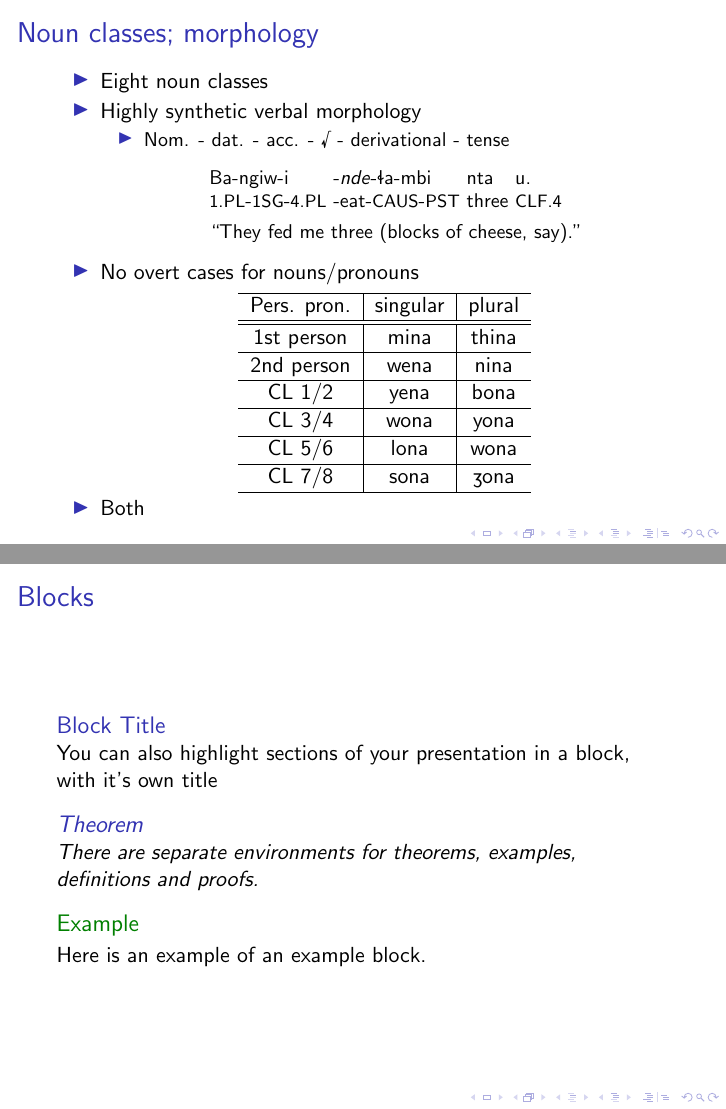
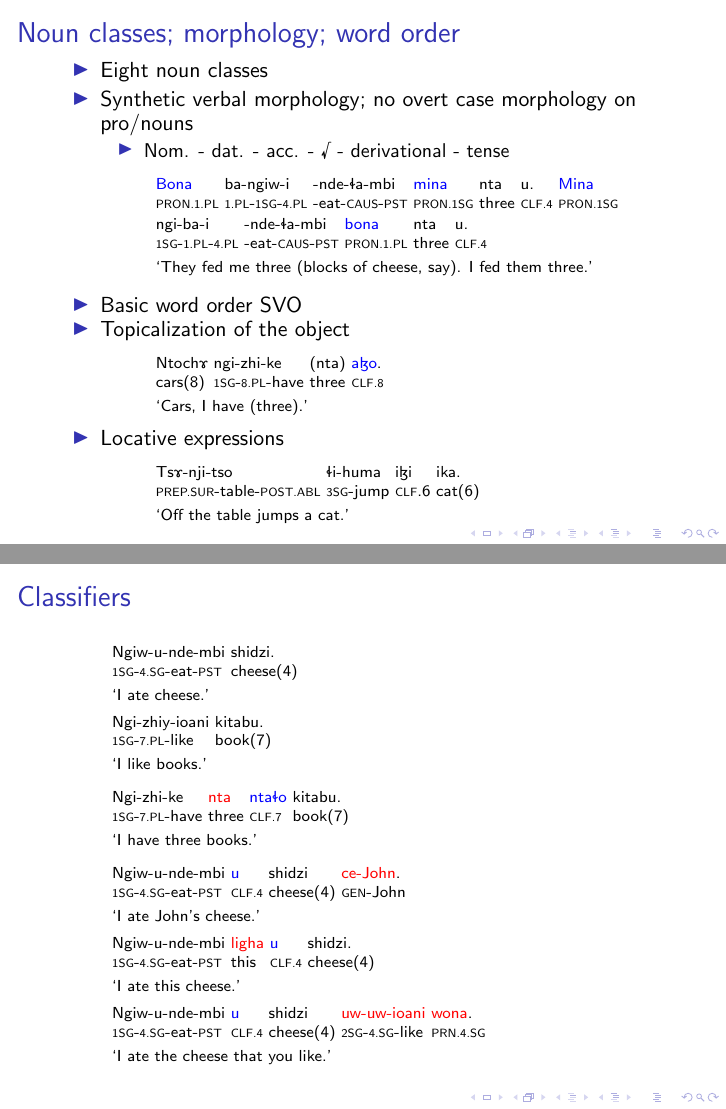
Before and after one commit to ming-zhang/ling242-ishiculu-grammar, LaTeX slides (presentation/ling242-presentation.tex): pages 7 and 8 of 10 before the commit and pages 8 and 11 of 20 after it, joined at a grey line. Compiled offline with pdfLaTeX.

Commit message:
shortened presentation

```diff
--- a/presentation/ling242-presentation.tex
+++ b/presentation/ling242-presentation.tex
@@ -26,7 +26,11 @@
 \let\eachwordone=\normalfont
 \let\eachwordtwo=\normalfont
 
-\newcommand{\exsc}[1]{{\footnotesize\MakeUppercase{#1}}}
+\usepackage{xcolor}
+
+\usepackage{tikz}
+
+\newcommand{\exsc}[1]{{\tiny\MakeUppercase{#1}}}
 
 % There are many different themes available for Beamer. A comprehensive
 % list with examples is given here:
@@ -119,0 +144,80 @@
+  \begin{itemize}
+  \item Eight noun classes
+  \pause
+  \item Synthetic verbal morphology; no overt case morphology on pro/nouns
+  \begin{itemize}
+  \item Nom. - dat. - acc. - \textsurd\ - derivational - tense
+  \end{itemize}
+  {\scriptsize
+    \begin{exe}
+    \sn
+    \gll \textcolor{blue}{Bona} ba-ngiw-i -nde-\textbeltl a-mbi \textcolor{blue}{mina} nta u. \textcolor{blue}{Mina} ngi-ba-i -nde-\textbeltl a-mbi \textcolor{blue}{bona} nta u. \\
+    \exsc{pron.1.pl} \exsc{1.pl}-\exsc{1sg}-\exsc{4.pl} -eat-\exsc{caus}-\exsc{pst} \exsc{pron.1sg} three \exsc{clf.4} \exsc{pron.1sg} \exsc{1sg}-\exsc{1.pl}-\exsc{4.pl} -eat-\exsc{caus}-\exsc{pst} \exsc{pron.1.pl} three \exsc{clf.4} \\
+    \trans `They fed me three (blocks of cheese, say). I fed them three.'
+    \end{exe}
+  }
+\pause
+\item Basic word order SVO
+\item Topicalization of the object
+{\scriptsize
+\begin{exe}
+\sn
+\gll {Ntoch\textramshorns} ngi-zhi-ke (nta) \textcolor{blue}{a\textlyoghlig o}. \\
+cars(8) \exsc{1sg}-\exsc{8.pl}-have three \exsc{clf.8} \\
+\trans `Cars, I have (three).'
+\end{exe}
+}
+\pause
+\item Locative expressions
+{\scriptsize
+\begin{exe}
+\sn
+\gll Ts\textramshorns-nji-tso \textbeltl i-huma i\textlyoghlig i ika. \\
+\exsc{prep.sur}-table-\exsc{post.abl} \exsc{3sg}-jump \exsc{clf}.6 cat(6) \\
+\trans `Off the table jumps a cat.'
+\end{exe}
+}
+\end{itemize}
+\end{frame}
+
+\begin{frame}{Classifiers}
+
+{\scriptsize
+\begin{exe}
+\sn
+\gll Ngiw-u-nde-mbi shidzi. \\
+\exsc{1sg}-\exsc{4.sg}-eat-\exsc{pst} cheese(4) \\
+\trans `I ate cheese.'
+\sn
+\gll Ngi-zhiy-ioani kitabu. \\
+\exsc{1sg}-\exsc{7.pl}-like book(7) \\
+\trans `I like books.'
+\end{exe}
+}
+\pause
+{\scriptsize
+\begin{exe}
+\sn
+\gll Ngi-zhi-ke \textcolor{red}{nta} \textcolor{blue}{nta\textbeltl o} kitabu. \\
+\exsc{1sg}-\exsc{7.pl}-have three \exsc{clf.7} book(7) \\
+\trans `I have three books.'
+\end{exe}
+}
+\pause
+{\scriptsize
+\begin{exe}
+\sn
+\gll Ngiw-u-nde-mbi \textcolor{blue}{u} shidzi \textcolor{red}{ce-John}. \\
+\exsc{1sg}-\exsc{4.sg}-eat-\exsc{pst} \exsc{clf.4} cheese(4) \exsc{gen}-John \\
+\trans `I ate John's cheese.'
+\sn
+\gll Ngiw-u-nde-mbi \textcolor{red}{ligha} \textcolor{blue}{u} shidzi. \\
+\exsc{1sg}-\exsc{4.sg}-eat-\exsc{pst} this \exsc{clf.4} cheese(4) \\
+\trans `I ate this cheese.'
+\sn
+\gll Ngiw-u-nde-mbi \textcolor{blue}{u} shidzi \textcolor{red}{uw-uw-ioani} \textcolor{red}{wona}. \\
+\exsc{1sg}-\exsc{4.sg}-eat-\exsc{pst} \exsc{clf.4} cheese(4) \exsc{2sg}-\exsc{4.sg}-like \exsc{prn.4.sg} \\
+\trans `I ate the cheese that you like.'
+\end{exe}
+}
+\end{frame}
@@ -217,56 +424,0 @@ f & s & \ipa{S}\ \textlangle sh\textrangle & & x \textlangle h\textrangle \\
-  \begin{itemize}
-  \item Eight noun classes
-  \pause
-  \item Highly synthetic verbal morphology
-  \begin{itemize}
-  \item {Nom. - dat. - acc. - \textsurd\ - derivational - tense
-    \begin{exe}
-    \sn
-    \gll Ba-ngiw-i -\textit{nde}-\textbeltl a-mbi nta u. \\
-    \exsc{1.pl}-\exsc{1sg}-\exsc{4.pl} -eat-\exsc{caus}-\exsc{pst} three \exsc{clf.4} \\
-    \trans ``They fed me three (blocks of cheese, say).''
-    \end{exe}
-  }
-  \end{itemize}
-  \item No overt cases for nouns/pronouns \\
-  \begin{center}
-\begin{tabular}{c|c|c}
-\hline
-Pers. pron. & singular & plural \\
-\hline
-\hline
-1st person & mina & thina \\
-\hline
-2nd person & wena & nina \\
-\hline
-CL 1/2 & yena & bona \\
-\hline
-CL 3/4 & wona & yona \\
-\hline
-CL 5/6 & lona & wona \\
-\hline
-CL 7/8 & sona & \ipa{Z}ona \\
-\hline
-\end{tabular}
-\end{center}
-
-  \item Both
-
-  \end{itemize}
-\end{frame}
-
-\section{Second Main Section}
-
-\subsection{Another Subsection}
-
-\begin{frame}{Blocks}
-\begin{block}{Block Title}
-You can also highlight sections of your presentation in a block, with it's own title
-\end{block}
-\begin{theorem}
-There are separate environments for theorems, examples, definitions and proofs.
-\end{theorem}
-\begin{example}
-Here is an example of an example block.
-\end{example}
-\end{frame}
```
Also changed, not shown: presentation/ling242-presentation.pdf, presentation/map.png (added), presentation/ling242-presentation.tex (246 more changed lines).
